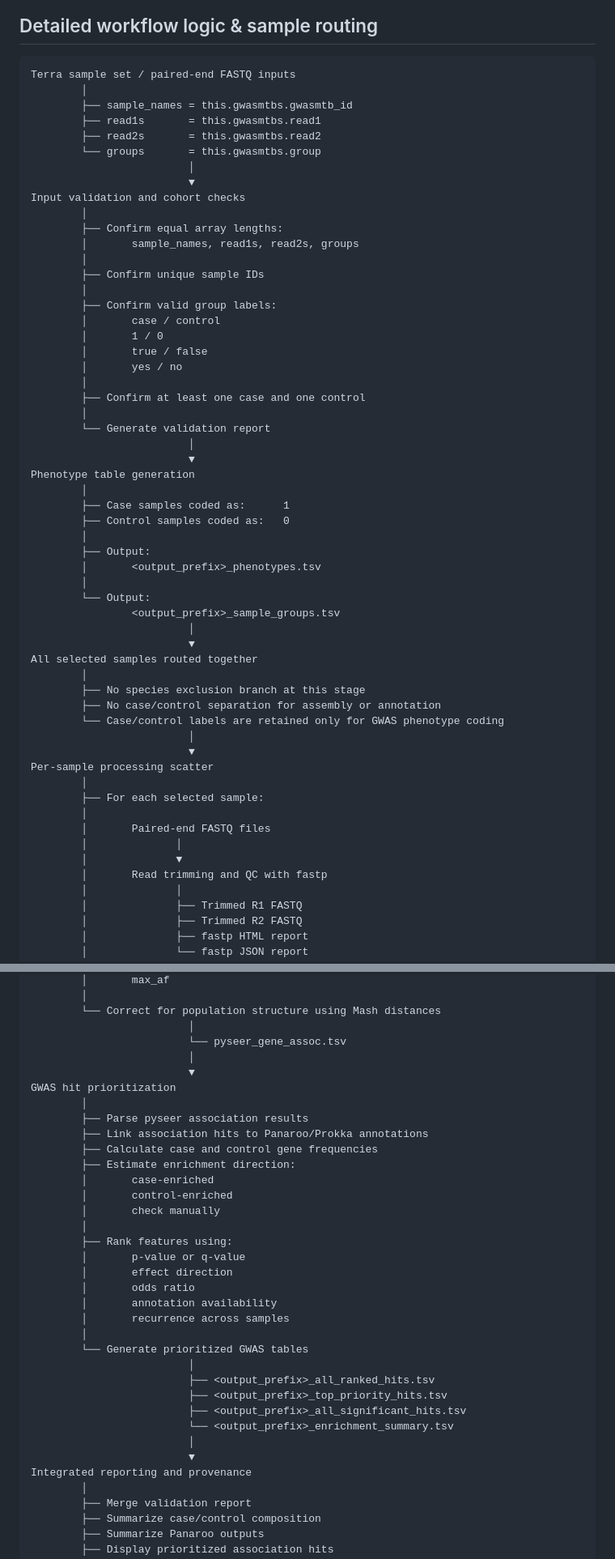
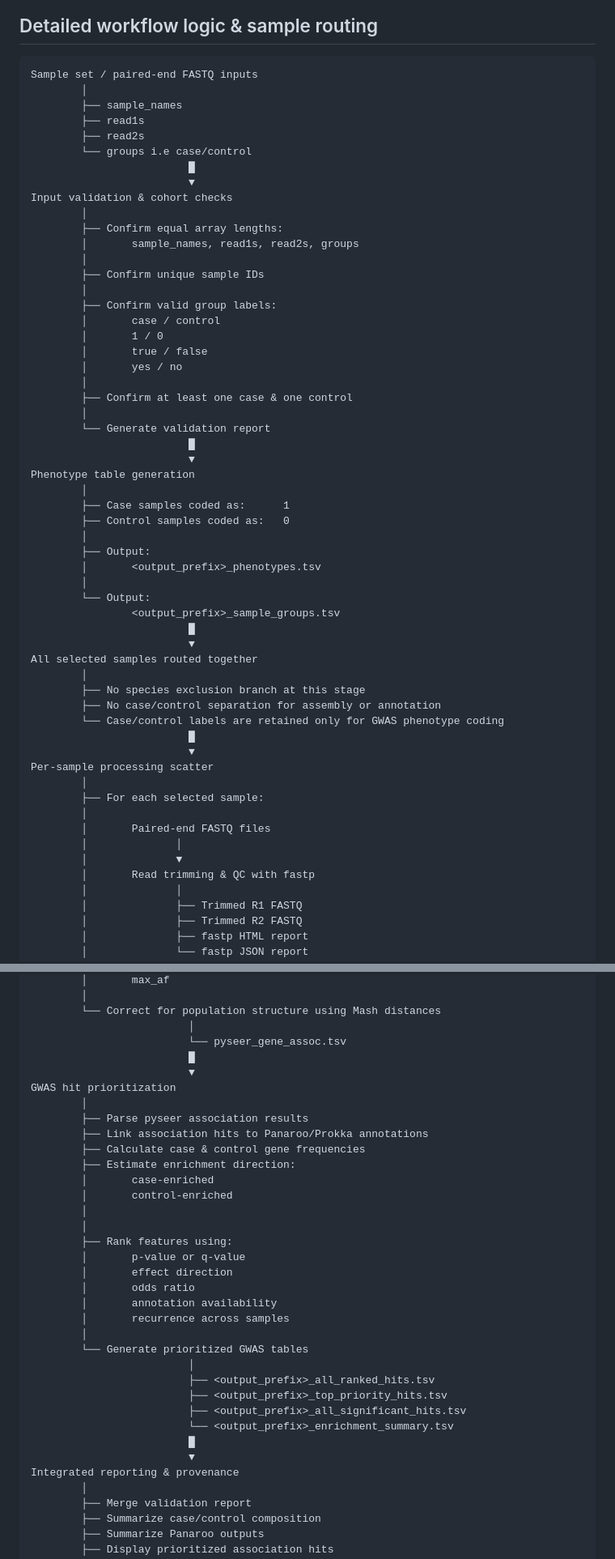
Before and after one commit to gmboowa/rMAP-GWAS, a Markdown page: README.md, 2 parts joined by grey strips. Shown at 81% size. Rendered like a GitHub page.

````diff
--- a/README.md
+++ b/README.md
@@ -12,15 +12,15 @@
 ## Detailed workflow logic & sample routing
 
 ```text
-Terra sample set / paired-end FASTQ inputs
+Sample set / paired-end FASTQ inputs
         │
-        ├── sample_names = this.gwasmtbs.gwasmtb_id
-        ├── read1s       = this.gwasmtbs.read1
-        ├── read2s       = this.gwasmtbs.read2
-        └── groups       = this.gwasmtbs.group
-                         │
+        ├── sample_names
+        ├── read1s
+        ├── read2s
+        └── groups i.e case/control
+                         █
                          ▼
-Input validation and cohort checks
+Input validation & cohort checks
         │
         ├── Confirm equal array lengths:
         │       sample_names, read1s, read2s, groups
@@ -33,10 +33,10 @@ Input validation and cohort checks
         │       true / false
         │       yes / no
         │
-        ├── Confirm at least one case and one control
+        ├── Confirm at least one case & one control
         │
         └── Generate validation report
-                         │
+                         █
                          ▼
 Phenotype table generation
         │
@@ -48,14 +48,14 @@ Phenotype table generation
         │
         └── Output:
                 <output_prefix>_sample_groups.tsv
-                         │
+                         █
                          ▼
 All selected samples routed together
         │
         ├── No species exclusion branch at this stage
         ├── No case/control separation for assembly or annotation
         └── Case/control labels are retained only for GWAS phenotype coding
-                         │
+                         █
                          ▼
 Per-sample processing scatter
         │
@@ -64,7 +64,7 @@ Per-sample processing scatter
         │       Paired-end FASTQ files
         │              │
         │              ▼
-        │       Read trimming and QC with fastp
+        │       Read trimming & QC with fastp
         │              │
         │              ├── Trimmed R1 FASTQ
         │              ├── Trimmed R2 FASTQ
@@ -136,17 +136,17 @@ Gene-based microbial GWAS
         └── Correct for population structure using Mash distances
                          │
                          └── pyseer_gene_assoc.tsv
-                         │
+                         █
                          ▼
 GWAS hit prioritization
         │
         ├── Parse pyseer association results
         ├── Link association hits to Panaroo/Prokka annotations
-        ├── Calculate case and control gene frequencies
+        ├── Calculate case & control gene frequencies
         ├── Estimate enrichment direction:
         │       case-enriched
         │       control-enriched
-        │       check manually
+        │
         │
         ├── Rank features using:
         │       p-value or q-value
@@ -161,9 +161,9 @@ GWAS hit prioritization
                          ├── <output_prefix>_top_priority_hits.tsv
                          ├── <output_prefix>_all_significant_hits.tsv
                          └── <output_prefix>_enrichment_summary.tsv
-                         │
+                         █
                          ▼
-Integrated reporting and provenance
+Integrated reporting & provenance
         │
         ├── Merge validation report
         ├── Summarize case/control composition
````
Also changed, not shown: other parts of README.md (+10 -21 lines).
